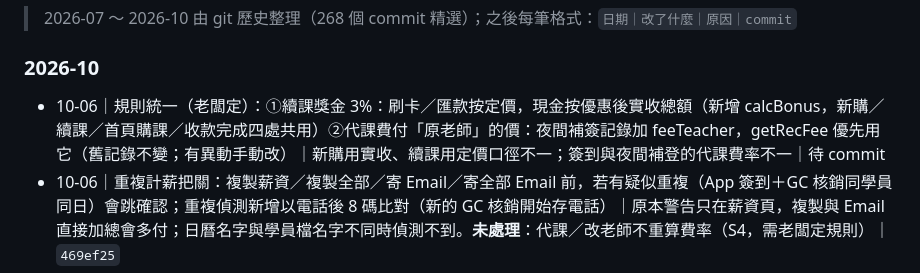
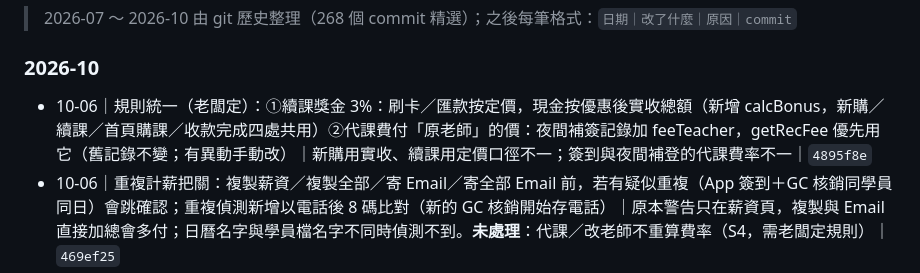
Before and after one commit to wendy10270-art/qingjing-studio, a Markdown page: TODO_CHANGELOG.md, the part around the change. GitHub-like rendering.

Commit message:
記錄補上 commit hash

```diff
--- a/TODO_CHANGELOG.md
+++ b/TODO_CHANGELOG.md
@@ -18,7 +18,7 @@
 > 2026-07 ～ 2026-10 由 git 歷史整理（268 個 commit 精選）；之後每筆格式：`日期｜改了什麼｜原因｜commit`
 
 ### 2026-10
-- 10-06｜規則統一（老闆定）：①續課獎金 3%：刷卡／匯款按定價，現金按優惠後實收總額（新增 calcBonus，新購／續課／首頁購課／收款完成四處共用）②代課費付「原老師」的價：夜間補簽記錄加 feeTeacher，getRecFee 優先用它（舊記錄不變；有異動手動改）｜新購用實收、續課用定價口徑不一；簽到與夜間補登的代課費率不一｜待 commit
+- 10-06｜規則統一（老闆定）：①續課獎金 3%：刷卡／匯款按定價，現金按優惠後實收總額（新增 calcBonus，新購／續課／首頁購課／收款完成四處共用）②代課費付「原老師」的價：夜間補簽記錄加 feeTeacher，getRecFee 優先用它（舊記錄不變；有異動手動改）｜新購用實收、續課用定價口徑不一；簽到與夜間補登的代課費率不一｜`4895f8e`
 - 10-06｜重複計薪把關：複製薪資／複製全部／寄 Email／寄全部 Email 前，若有疑似重複（App 簽到＋GC 核銷同學員同日）會跳確認；重複偵測新增以電話後 8 碼比對（新的 GC 核銷開始存電話）｜原本警告只在薪資頁，複製與 Email 直接加總會多付；日曆名字與學員檔名字不同時偵測不到。**未處理**：代課／改老師不重算費率（S4，需老闆定規則）｜`469ef25`
 - 10-06｜帳本改日期加格式驗證與補零（輸入 2026/9/5 會讓該筆從所有月份消失）；取消「預付購買」登記時一併扣回預付堂數｜堂數憑空多出、帳本記錄消失｜`663221b`
 - 10-06｜健檢第三批：line-webhook `todayStr()` 與全天事件過期判斷改 Asia/Taipei（台北 00:00～08:00 查詢不再顯示過期預約）｜Vercel 是 UTC；10-05 只修了「未來預約」漏了這兩處｜`229c4b9`（**需手動 vercel --prod**）
```
